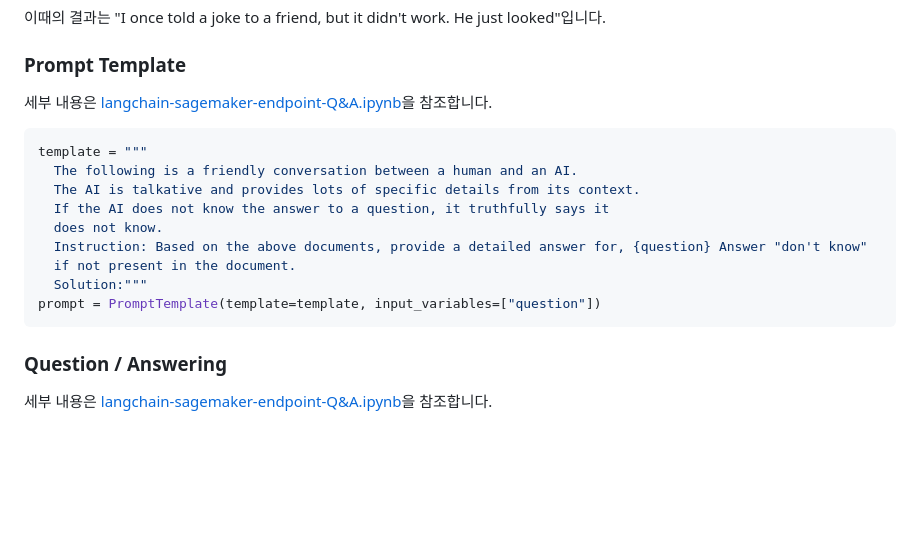
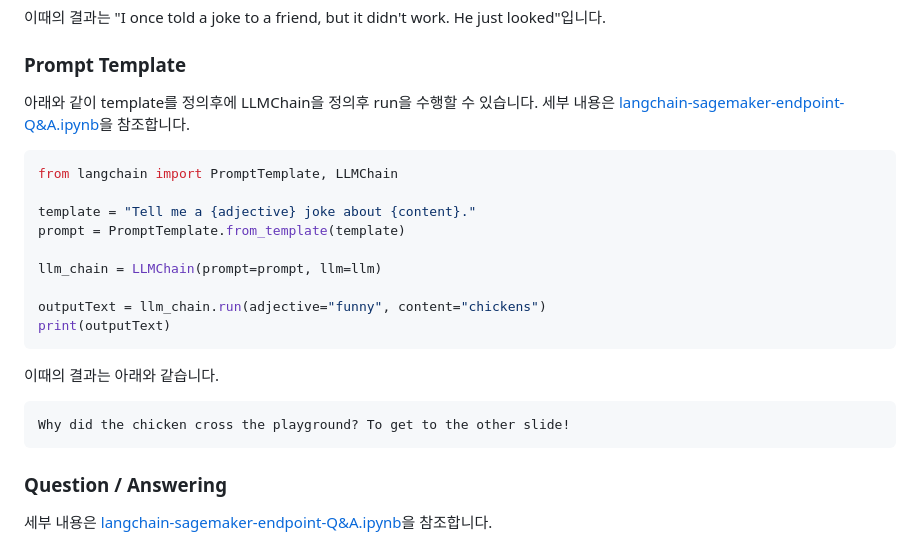
Before and after one commit to kyopark2014/LLM-LangChain, a Markdown page: README.md, the part around the change. Rendered like a GitHub page; blank space fills up the shorter version.

````diff
--- a/README.md
+++ b/README.md
@@ -66,20 +66,25 @@ llm("Tell me a joke")
 
 
 ### Prompt Template
-세부 내용은 [langchain-sagemaker-endpoint-Q&A.ipynb](https://github.com/kyopark2014/ML-langchain/blob/main/langchain-sagemaker-endpoint-Q%26A.ipynb)을 참조합니다.
+
+아래와 같이 template를 정의후에 LLMChain을 정의후 run을 수행할 수 있습니다. 세부 내용은 [langchain-sagemaker-endpoint-Q&A.ipynb](https://github.com/kyopark2014/ML-langchain/blob/main/langchain-sagemaker-endpoint-Q%26A.ipynb)을 참조합니다.
 
 ```python
-template = """
-  The following is a friendly conversation between a human and an AI.
-  The AI is talkative and provides lots of specific details from its context.
-  If the AI does not know the answer to a question, it truthfully says it
-  does not know.
-  Instruction: Based on the above documents, provide a detailed answer for, {question} Answer "don't know"
-  if not present in the document.
-  Solution:"""
-prompt = PromptTemplate(template=template, input_variables=["question"])
+from langchain import PromptTemplate, LLMChain
+
+template = "Tell me a {adjective} joke about {content}."
+prompt = PromptTemplate.from_template(template)
+
+llm_chain = LLMChain(prompt=prompt, llm=llm)
+
+outputText = llm_chain.run(adjective="funny", content="chickens")
+print(outputText)
 ```
 
+이때의 결과는 아래와 같습니다.
+```text
+Why did the chicken cross the playground? To get to the other slide!
+```
 
 ### Question / Answering
 
````
